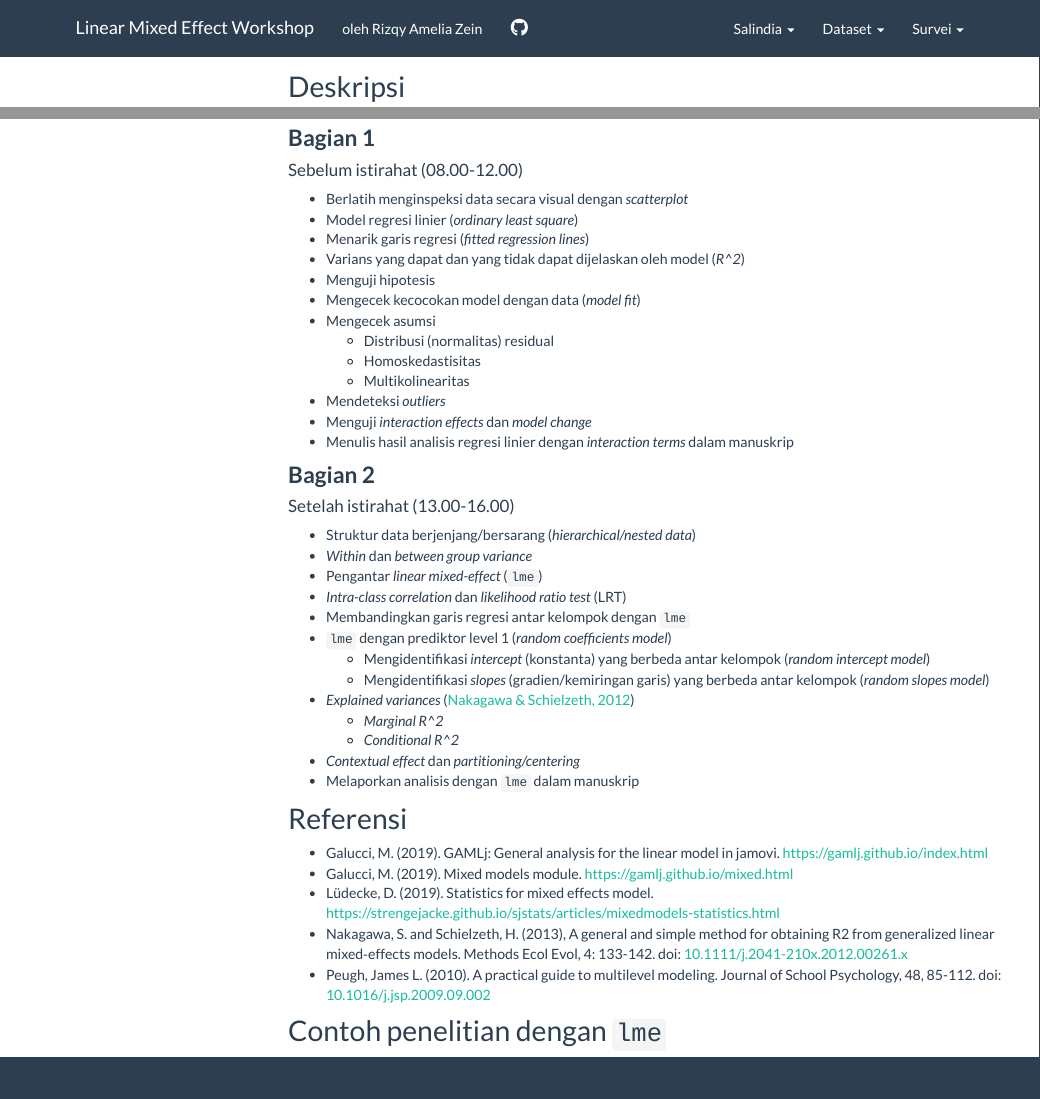
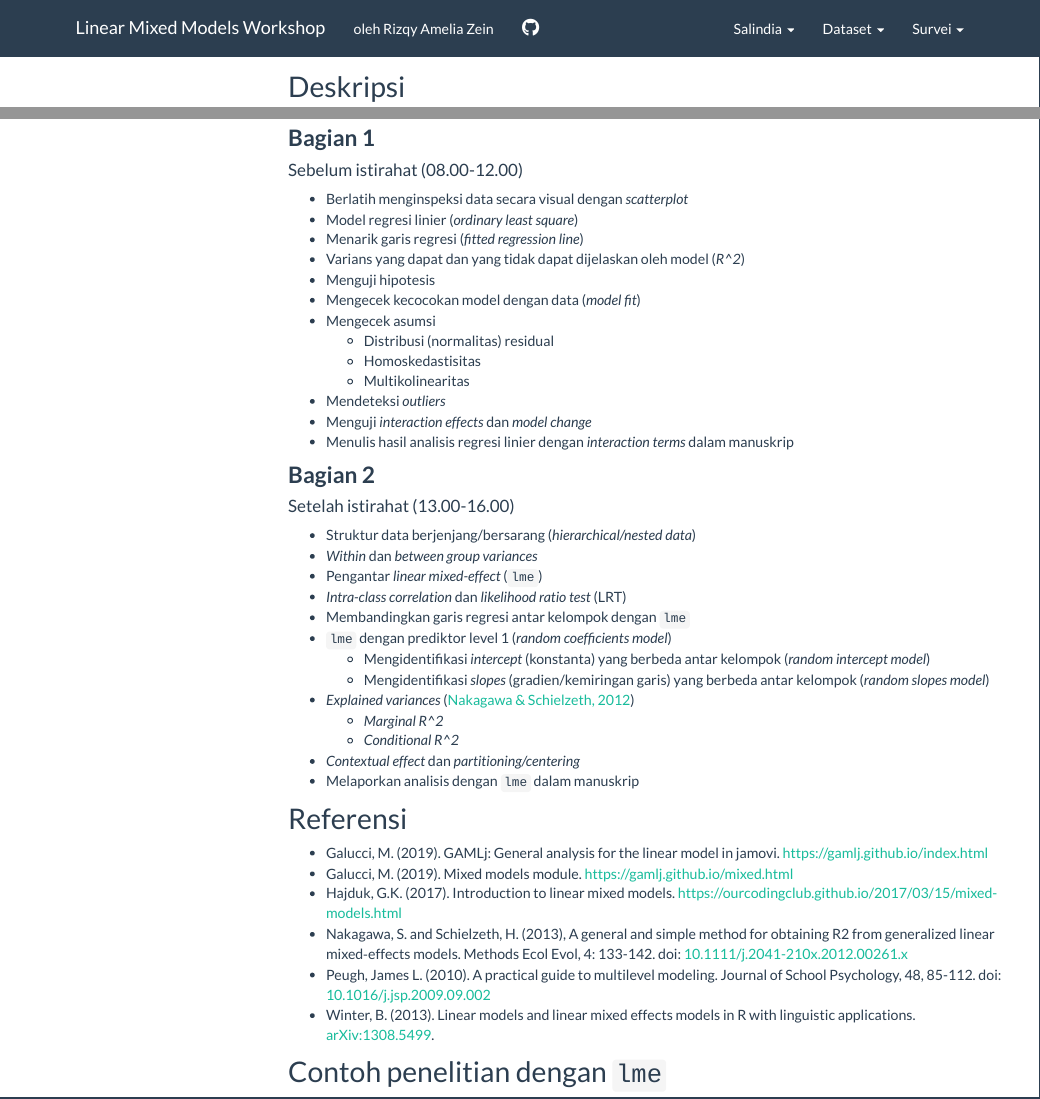
Before and after one commit to rameliaz/mlm-lme-workshop, an R Markdown document (index.Rmd): the page in a window 1100 px wide, from its top, and a second part further down, joined at a grey line. Rendered offline with R 4.5, knitr and Pandoc, with nearby package versions; menus at the side of the page are left out.

Commit message:
revisi sedikit detail di website + koreksi kesalahan gramatikal

```diff
--- a/_site.yml
+++ b/_site.yml
@@ -3,7 +3,7 @@ author: "Rizqy Amelia Zein"
 output_dir: "docs"
 exclude: ["*.xls", "*.csv","*.R","/slides","*.pptx","*.jpg"]
 navbar:
-  title: "Linear Mixed Effect Workshop"
+  title: "Linear Mixed Models Workshop"
   left:
     - text: "oleh Rizqy Amelia Zein"
       href: https://rameliaz.github.io/
--- a/index.Rmd
+++ b/index.Rmd
@@ -17,7 +17,7 @@ Berikut adalah *outline* materi *workshop*:
 
 * Berlatih menginspeksi data secara visual dengan *scatterplot*
 * Model regresi linier (*ordinary least square*)
-* Menarik garis regresi (*fitted regression lines*)
+* Menarik garis regresi (*fitted regression line*)
 * Varians yang dapat dan yang tidak dapat dijelaskan oleh model (*R^2*)
 * Menguji hipotesis
 * Mengecek kecocokan model dengan data (*model fit*)
@@ -33,7 +33,7 @@ Berikut adalah *outline* materi *workshop*:
 #### Setelah istirahat (13.00-16.00)
 
 * Struktur data berjenjang/bersarang (*hierarchical/nested data*)
-* *Within* dan *between group variance*
+* *Within* dan *between group variances*
 * Pengantar *linear mixed-effect* (`lme`)
 * *Intra-class correlation* dan *likelihood ratio test* (LRT)
 * Membandingkan garis regresi antar kelompok dengan `lme`
@@ -50,9 +50,11 @@ Berikut adalah *outline* materi *workshop*:
 ## Referensi
 * Galucci, M. (2019). GAMLj: General analysis for the linear model in jamovi. https://gamlj.github.io/index.html
 * Galucci, M. (2019). Mixed models module. https://gamlj.github.io/mixed.html
-* Lüdecke, D. (2019). Statistics for mixed effects model. https://strengejacke.github.io/sjstats/articles/mixedmodels-statistics.html
+* Hajduk, G.K. (2017). Introduction to linear mixed models. https://ourcodingclub.github.io/2017/03/15/mixed-models.html
 * Nakagawa, S. and Schielzeth, H. (2013), A general and simple method for obtaining R2 from generalized linear mixed‐effects models. Methods Ecol Evol, 4: 133-142. doi: [10.1111/j.2041-210x.2012.00261.x](https://doi.org/10.1111/j.2041-210x.2012.00261.x)
-* Peugh, James L. (2010). A practical guide to multilevel modeling. Journal of School Psychology, 48, 85-112. doi: [10.1016/j.jsp.2009.09.002](https://doi.org/10.1016/j.jsp.2009.09.002) <br>
+* Peugh, James L. (2010). A practical guide to multilevel modeling. Journal of School Psychology, 48, 85-112. doi: [10.1016/j.jsp.2009.09.002](https://doi.org/10.1016/j.jsp.2009.09.002)
+* Winter, B. (2013). Linear models and linear mixed effects models in R with linguistic applications. [arXiv:1308.5499](https://web.stanford.edu/class/psych252/section/Mixed_models_tutorial.html).
+<br>
 
 
 ## Contoh penelitian dengan `lme`
```
Also changed, not shown: materi-lme1.Rmd (+1 -1 lines), materi-lme2.Rmd (+1 -1 lines), README.md, 95 other files.
